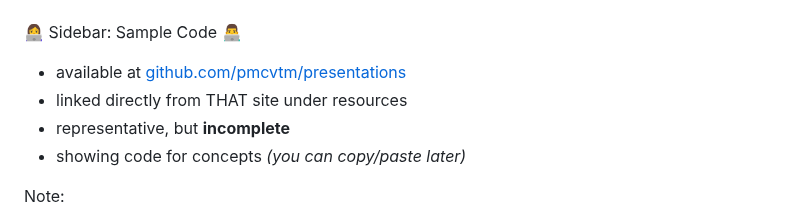
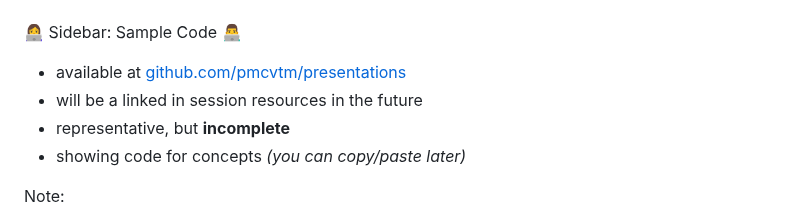
Before and after one commit to pmcvtm/presentations, a Markdown page: slides/min-maxing-minimal-apis/readme.md, the part around the change. Drawn GitHub-style.

Commit message:
fix slide resouce link

```diff
--- a/slides/min-maxing-minimal-apis/readme.md
+++ b/slides/min-maxing-minimal-apis/readme.md
@@ -209,7 +209,7 @@ Note: We want a sexy documentation site like this:
 👩‍💻 Sidebar: Sample Code 👨‍💻
 
 - available at [github.com/pmcvtm/presentations](https://github.com/pmcvtm/presentations)
-- linked directly from THAT site under resources
+- will be a linked in session resources in the future
 - representative, but **incomplete**
 - showing code for concepts _(you can copy/paste later)_
 
```
